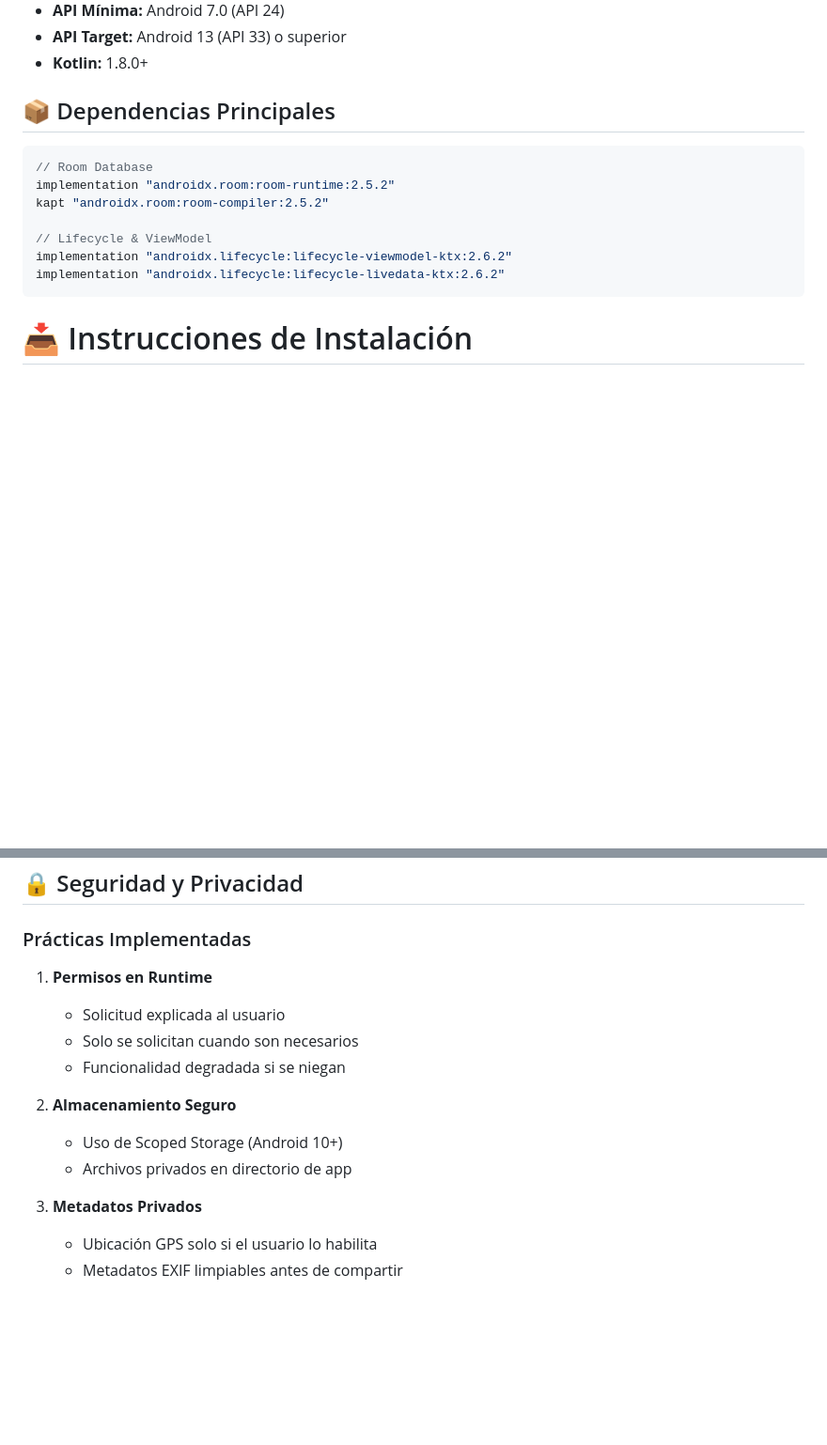
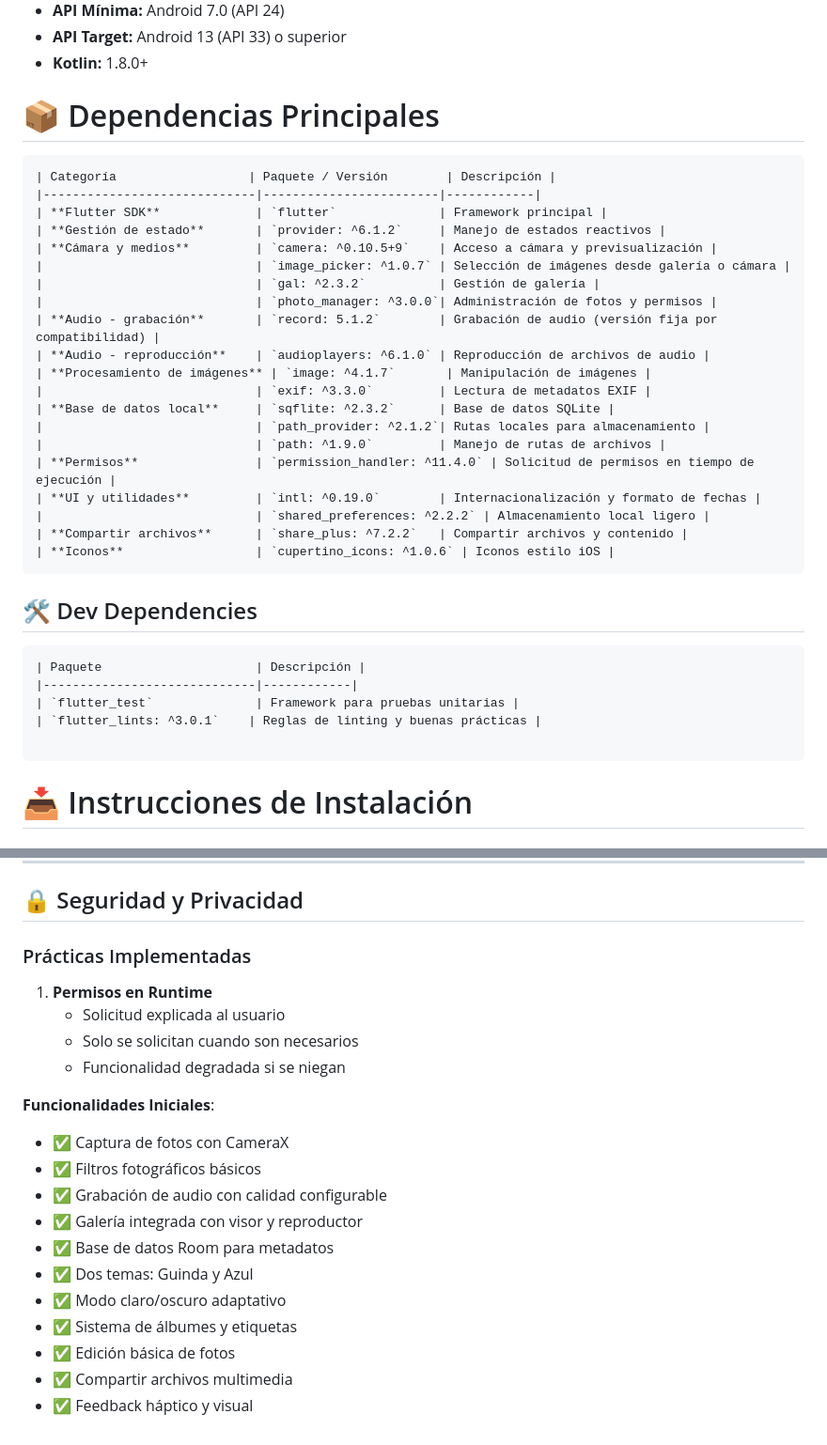
Before and after one commit to said153/Pr-ctica-3-Aplicaciones-nativas, a Markdown page: README.md, 2 parts joined by grey strips. Shown: that part at 94% size. GitHub-like rendering; blank space fills up the shorter version.

Commit message:
Revise dependencies and installation guidelines
Updated dependencies and installation instructions in README.

````diff
--- a/README.md
+++ b/README.md
@@ -23,16 +23,38 @@ Diseñada con una interfaz moderna que soporta **dos temas (Guinda y Azul)** con
 - **API Target:** Android 13 (API 33) o superior
 - **Kotlin:** 1.8.0+
 
-## 📦 Dependencias Principales
+# 📦 Dependencias Principales
+```
+| Categoría                  | Paquete / Versión        | Descripción |
+|-----------------------------|------------------------|------------|
+| **Flutter SDK**             | `flutter`              | Framework principal |
+| **Gestión de estado**       | `provider: ^6.1.2`     | Manejo de estados reactivos |
+| **Cámara y medios**         | `camera: ^0.10.5+9`    | Acceso a cámara y previsualización |
+|                             | `image_picker: ^1.0.7` | Selección de imágenes desde galería o cámara |
+|                             | `gal: ^2.3.2`          | Gestión de galería |
+|                             | `photo_manager: ^3.0.0`| Administración de fotos y permisos |
+| **Audio - grabación**       | `record: 5.1.2`        | Grabación de audio (versión fija por compatibilidad) |
+| **Audio - reproducción**    | `audioplayers: ^6.1.0` | Reproducción de archivos de audio |
+| **Procesamiento de imágenes** | `image: ^4.1.7`       | Manipulación de imágenes |
+|                             | `exif: ^3.3.0`         | Lectura de metadatos EXIF |
+| **Base de datos local**     | `sqflite: ^2.3.2`      | Base de datos SQLite |
+|                             | `path_provider: ^2.1.2`| Rutas locales para almacenamiento |
+|                             | `path: ^1.9.0`         | Manejo de rutas de archivos |
+| **Permisos**                | `permission_handler: ^11.4.0` | Solicitud de permisos en tiempo de ejecución |
+| **UI y utilidades**         | `intl: ^0.19.0`        | Internacionalización y formato de fechas |
+|                             | `shared_preferences: ^2.2.2` | Almacenamiento local ligero |
+| **Compartir archivos**      | `share_plus: ^7.2.2`   | Compartir archivos y contenido |
+| **Iconos**                  | `cupertino_icons: ^1.0.6` | Iconos estilo iOS |
+```
 
-```gradle
-// Room Database
-implementation "androidx.room:room-runtime:2.5.2"
-kapt "androidx.room:room-compiler:2.5.2"
 
-// Lifecycle & ViewModel
-implementation "androidx.lifecycle:lifecycle-viewmodel-ktx:2.6.2"
-implementation "androidx.lifecycle:lifecycle-livedata-ktx:2.6.2"
+## 🛠 Dev Dependencies
+```
+| Paquete                     | Descripción |
+|-----------------------------|------------|
+| `flutter_test`              | Framework para pruebas unitarias |
+| `flutter_lints: ^3.0.1`    | Reglas de linting y buenas prácticas |
+
 ```
 
 # 📥 Instrucciones de Instalación
@@ -541,10 +563,15 @@ Controles:
    - Solo se solicitan cuando son necesarios
    - Funcionalidad degradada si se niegan
 
-2. **Almacenamiento Seguro**
-   - Uso de Scoped Storage (Android 10+)
-   - Archivos privados en directorio de app
-
-3. **Metadatos Privados**
-   - Ubicación GPS solo si el usuario lo habilita
-   - Metadatos EXIF limpiables antes de compartir
+**Funcionalidades Iniciales**:
+- ✅ Captura de fotos con CameraX
+- ✅ Filtros fotográficos básicos
+- ✅ Grabación de audio con calidad configurable
+- ✅ Galería integrada con visor y reproductor
+- ✅ Base de datos Room para metadatos
+- ✅ Dos temas: Guinda y Azul
+- ✅ Modo claro/oscuro adaptativo
+- ✅ Sistema de álbumes y etiquetas
+- ✅ Edición básica de fotos
+- ✅ Compartir archivos multimedia
+- ✅ Feedback háptico y visual
````
